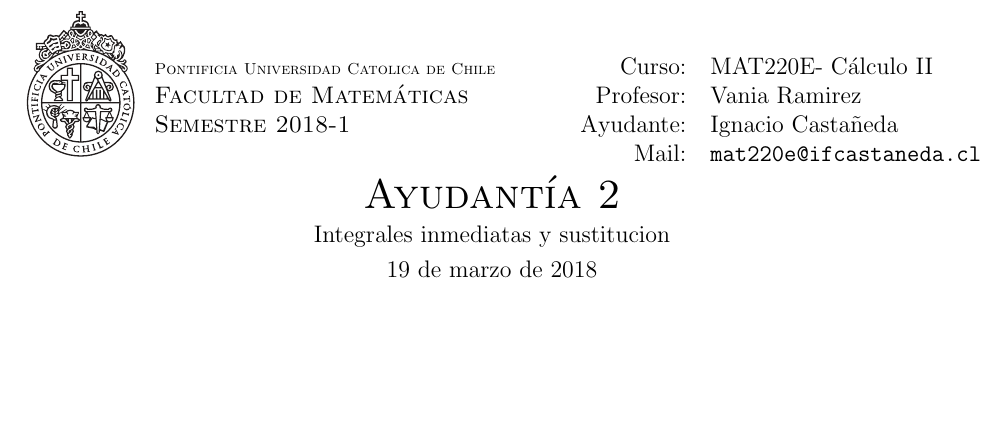
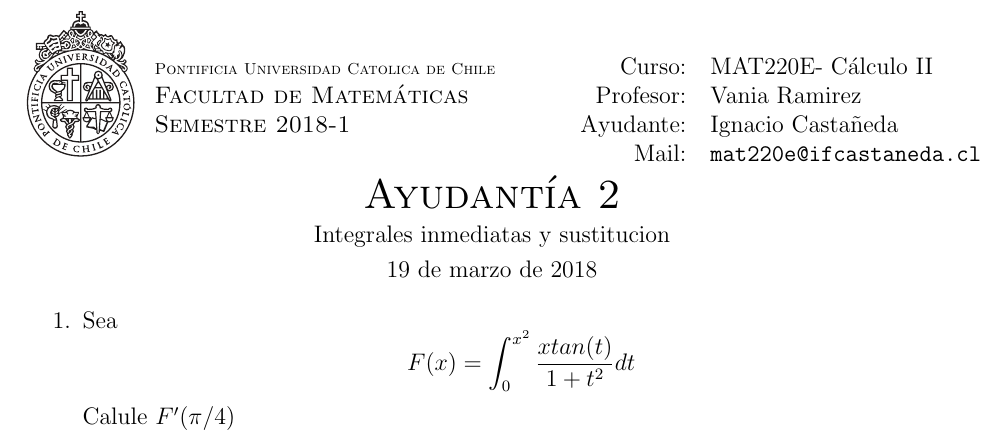
Before and after one commit to NachoCasta/ifcastaneda-texfiles, a LaTeX document (2018/1/MAT220E/2/enunciado.tex): part of the page, cut so that both start at the same text, the shorter picture padded with empty space. Compiled offline with pdfLaTeX.

Commit message:
Enunciado de 2018/1/MAT220E/2

```diff
--- a/2018/1/MAT220E/2/enunciado.tex
+++ b/2018/1/MAT220E/2/enunciado.tex
@@ -113,5 +113,8 @@
 \end{center}
 
 \begin{preguntas}
+\item Sea
+$$F(x) = \displaystyle\int_0^{x^2} \dfrac{xtan(t)}{1+t^2}dt$$
+	Calule $F'(\pi /4)$
 \end{preguntas}
 \end{document}
```
